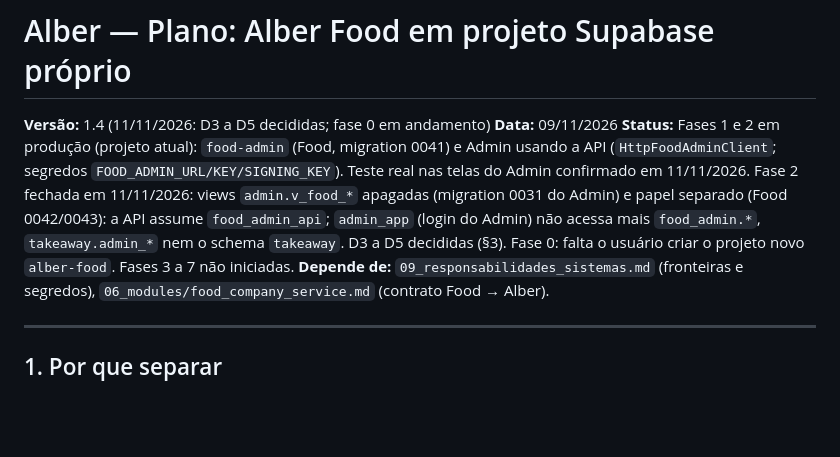
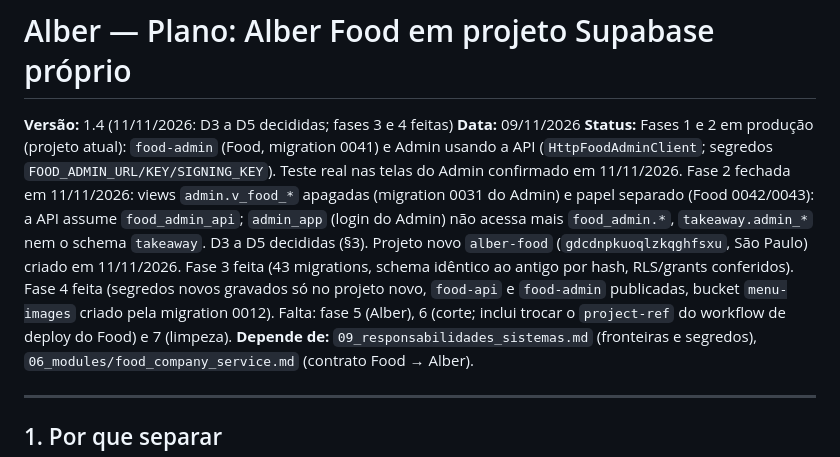
Before and after one commit to scc4/alber, a Markdown page: specs/10_separacao_projeto_food.md, the part around the change. GitHub-like rendering; blank space fills up the shorter version.

Commit message:
docs: spec 10, fases 3 e 4 feitas
Co-Authored-By: Claude Sonnet 5.5 <noreply@anthropic.com>

```diff
--- a/specs/10_separacao_projeto_food.md
+++ b/specs/10_separacao_projeto_food.md
@@ -1,7 +1,7 @@
 # Alber — Plano: Alber Food em projeto Supabase próprio
-**Versão:** 1.4 (11/11/2026: D3 a D5 decididas; fase 0 em andamento)
+**Versão:** 1.4 (11/11/2026: D3 a D5 decididas; fases 3 e 4 feitas)
 **Data:** 09/11/2026
-**Status:** Fases 1 e 2 em produção (projeto atual): `food-admin` (Food, migration 0041) e Admin usando a API (`HttpFoodAdminClient`; segredos `FOOD_ADMIN_URL/KEY/SIGNING_KEY`). Teste real nas telas do Admin confirmado em 11/11/2026. Fase 2 fechada em 11/11/2026: views `admin.v_food_*` apagadas (migration 0031 do Admin) e papel separado (Food 0042/0043): a API assume `food_admin_api`; `admin_app` (login do Admin) não acessa mais `food_admin.*`, `takeaway.admin_*` nem o schema `takeaway`. D3 a D5 decididas (§3). Fase 0: falta o usuário criar o projeto novo `alber-food`. Fases 3 a 7 não iniciadas.
+**Status:** Fases 1 e 2 em produção (projeto atual): `food-admin` (Food, migration 0041) e Admin usando a API (`HttpFoodAdminClient`; segredos `FOOD_ADMIN_URL/KEY/SIGNING_KEY`). Teste real nas telas do Admin confirmado em 11/11/2026. Fase 2 fechada em 11/11/2026: views `admin.v_food_*` apagadas (migration 0031 do Admin) e papel separado (Food 0042/0043): a API assume `food_admin_api`; `admin_app` (login do Admin) não acessa mais `food_admin.*`, `takeaway.admin_*` nem o schema `takeaway`. D3 a D5 decididas (§3). Projeto novo `alber-food` (`gdcdnpkuoqlzkqghfsxu`, São Paulo) criado em 11/11/2026. Fase 3 feita (43 migrations, schema idêntico ao antigo por hash, RLS/grants conferidos). Fase 4 feita (segredos novos gravados só no projeto novo, `food-api` e `food-admin` publicadas, bucket `menu-images` criado pela migration 0012). Falta: fase 5 (Alber), 6 (corte; inclui trocar o `project-ref` do workflow de deploy do Food) e 7 (limpeza).
 **Depende de:** `09_responsabilidades_sistemas.md` (fronteiras e segredos), `06_modules/food_company_service.md` (contrato Food → Alber).
 
 ---
```
